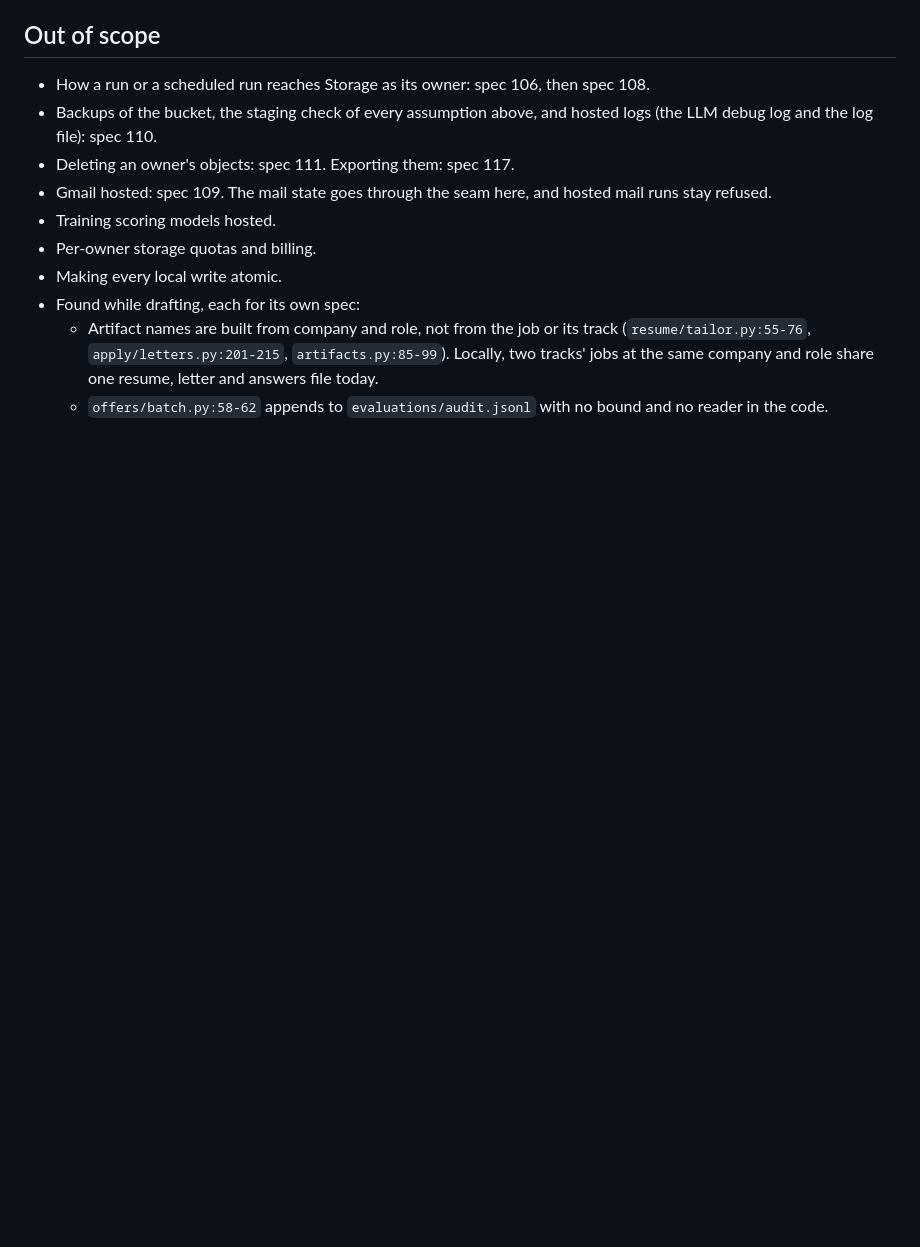
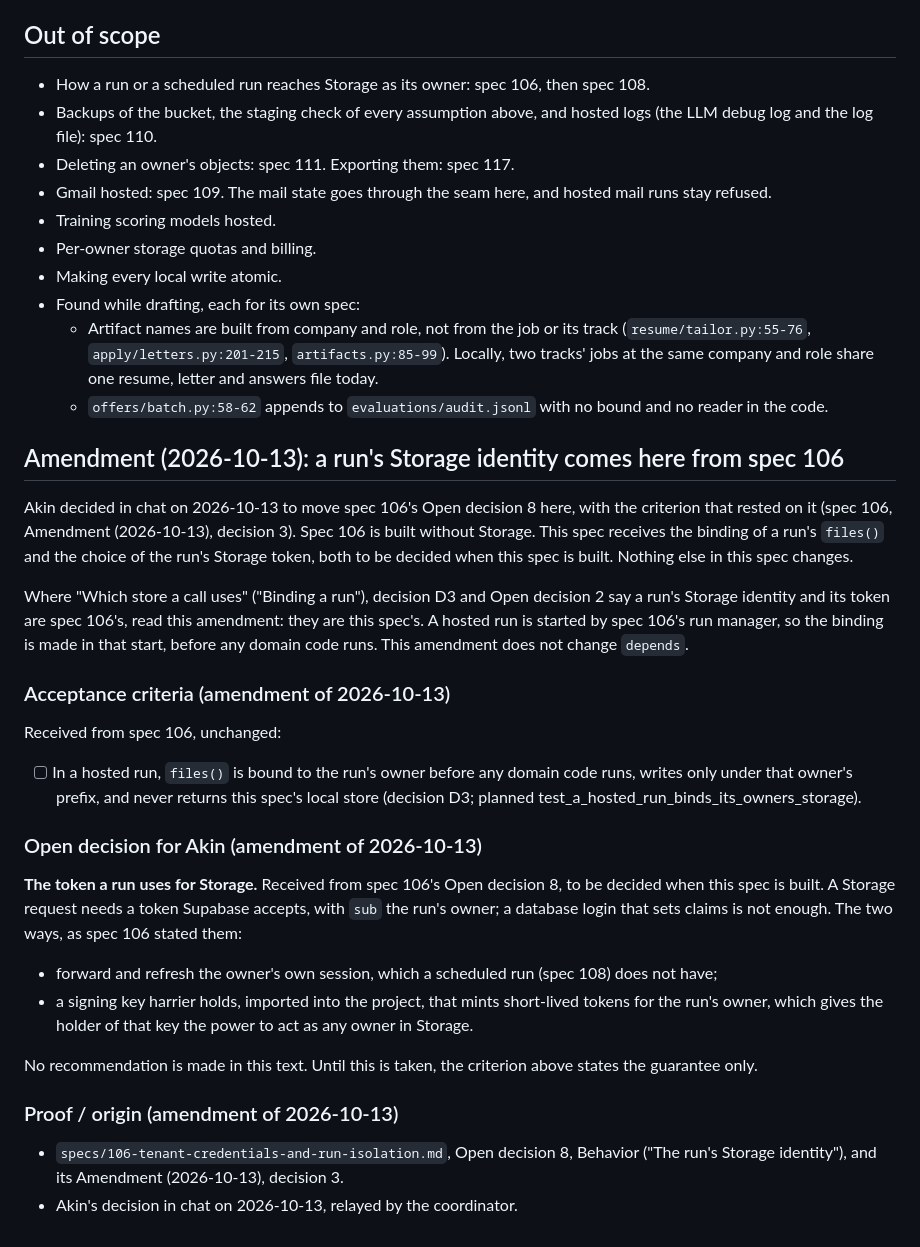
Before and after one commit to akin-oz/harrier, a Markdown page: specs/107-artifacts-and-run-state-in-storage.md, the part around the change. GitHub-like rendering; blank space fills up the shorter version.

Commit message:
Amend spec 107: receive the run's Storage binding and token decision
From spec 106's Open decision 8 (Akin, 2026-10-13). Both options as spec 106 stated them, no recommendation.

Spec: 107

```diff
--- a/specs/107-artifacts-and-run-state-in-storage.md
+++ b/specs/107-artifacts-and-run-state-in-storage.md
@@ -884,3 +884,51 @@ The text above says where each changed it.
     and role share one resume, letter and answers file today.
   - `offers/batch.py:58-62` appends to `evaluations/audit.jsonl` with no
     bound and no reader in the code.
+
+## Amendment (2026-10-13): a run's Storage identity comes here from spec 106
+
+Akin decided in chat on 2026-10-13 to move spec 106's Open decision 8
+here, with the criterion that rested on it (spec 106, Amendment
+(2026-10-13), decision 3). Spec 106 is built without Storage. This spec
+receives the binding of a run's `files()` and the choice of the run's
+Storage token, both to be decided when this spec is built. Nothing else
+in this spec changes.
+
+Where "Which store a call uses" ("Binding a run"), decision D3 and Open
+decision 2 say a run's Storage identity and its token are spec 106's,
+read this amendment: they are this spec's. A hosted run is started by
+spec 106's run manager, so the binding is made in that start, before any
+domain code runs. This amendment does not change `depends`.
+
+### Acceptance criteria (amendment of 2026-10-13)
+
+Received from spec 106, unchanged:
+
+- [ ] In a hosted run, `files()` is bound to the run's owner before any
+      domain code runs, writes only under that owner's prefix, and never
+      returns this spec's local store (decision D3; planned
+      test_a_hosted_run_binds_its_owners_storage).
+
+### Open decision for Akin (amendment of 2026-10-13)
+
+**The token a run uses for Storage.** Received from spec 106's Open
+decision 8, to be decided when this spec is built. A Storage request
+needs a token Supabase accepts, with `sub` the run's owner; a database
+login that sets claims is not enough. The two ways, as spec 106 stated
+them:
+
+- forward and refresh the owner's own session, which a scheduled run
+  (spec 108) does not have;
+- a signing key harrier holds, imported into the project, that mints
+  short-lived tokens for the run's owner, which gives the holder of that
+  key the power to act as any owner in Storage.
+
+No recommendation is made in this text. Until this is taken, the
+criterion above states the guarantee only.
+
+### Proof / origin (amendment of 2026-10-13)
+
+- `specs/106-tenant-credentials-and-run-isolation.md`, Open decision 8,
+  Behavior ("The run's Storage identity"), and its Amendment
+  (2026-10-13), decision 3.
+- Akin's decision in chat on 2026-10-13, relayed by the coordinator.
```
